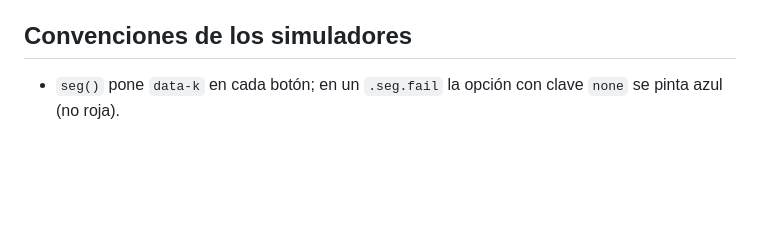
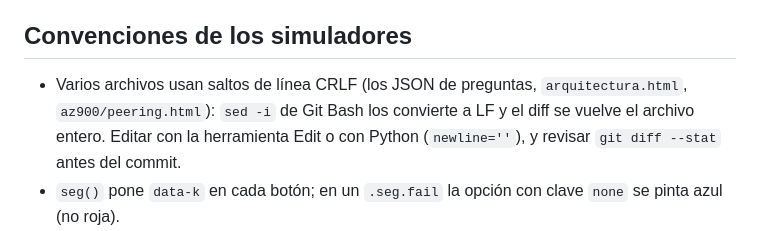
Before and after one commit to RicardoPavezCatrileo/az900-simulador, a Markdown page: CLAUDE.md, the part around the change. Rendered like a GitHub page; blank space fills up the shorter version.

Commit message:
CLAUDE.md: aviso sobre CRLF y sed -i
Co-Authored-By: Claude Opus 5.5 <noreply@anthropic.com>

```diff
--- a/CLAUDE.md
+++ b/CLAUDE.md
@@ -170,6 +170,7 @@ Errores de esa guía que NO se deben copiar: dice que la secundaria de GZRS es Z
 - `.ctl label.chk` en `estilos.css` evita que las casillas dentro de un `.ctl` se vean en mayúsculas.
 
 ## Convenciones de los simuladores
+- Varios archivos usan saltos de línea CRLF (los JSON de preguntas, `arquitectura.html`, `az900/peering.html`): `sed -i` de Git Bash los convierte a LF y el diff se vuelve el archivo entero. Editar con la herramienta Edit o con Python (`newline=''`), y revisar `git diff --stat` antes del commit.
 - `seg()` pone `data-k` en cada botón; en un `.seg.fail` la opción con clave `none` se pinta azul (no roja).
 - Para probar: `python -m http.server` en la carpeta y captura con Chrome headless (`--screenshot`). Chrome headless no baja de ~500 px de ancho; usar un `--user-data-dir` limpio para no ver CSS en caché.
 
```
